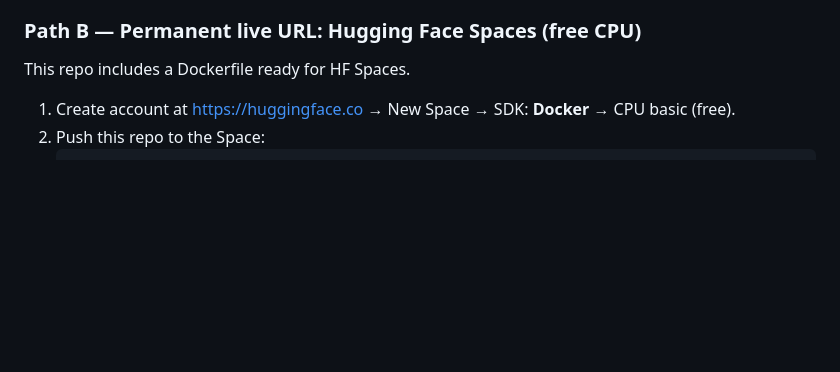
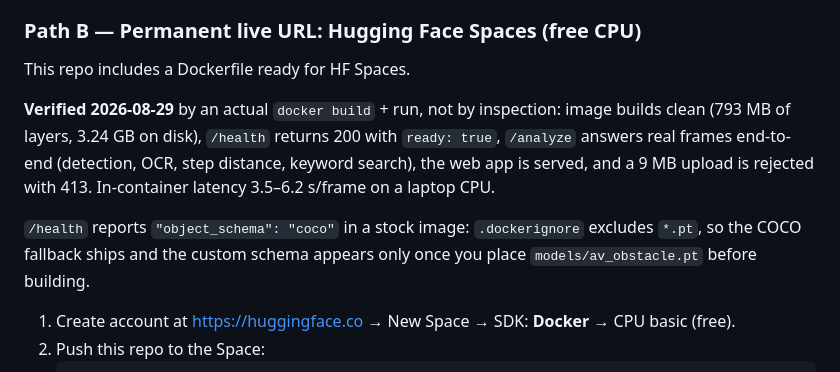
Before and after one commit to GreenArrow-7/Assistive-Vision, a Markdown page: README.md, the part around the change. Drawn GitHub-style; blank space fills up the shorter version.

Commit message:
Verify the Docker path by running it, and say so in the README
The Dockerfile fix in 04439a4 was made by inspection: a literal "\n" inside the
torch pip install meant the shell saw a package named "n" and every build
failed. Nothing had proved the corrected line works, while README section 9
told the reader the deployment path was ready.

Ran it. docker build succeeds (the previously broken step 9 installs CPU torch
in 84 s; download_models.py bakes YOLOv8n + EasyOCR inside the image), and the
container serves: /health 200 ready:true, /analyze returns real speech for real
frames ("I can see: umbrella, about six steps straight ahead"), the web app is
served, and a 9 MB upload gets 413. Latency 3.5-6.2 s/frame in-container,
consistent with the host measurements.

Also documents why a stock image reports object_schema "coco": .dockerignore
excludes *.pt, so the custom weights are not in the image unless placed before
the build. Better stated than discovered on a live Space.

Co-Authored-By: Claude Opus 5 (1M context) <noreply@anthropic.com>

````diff
--- a/README.md
+++ b/README.md
@@ -153,6 +153,16 @@ Open the printed https URL on your phone. Laptop must stay on.
 ### Path B — Permanent live URL: Hugging Face Spaces (free CPU)
 This repo includes a Dockerfile ready for HF Spaces.
 
+**Verified 2026-08-29** by an actual `docker build` + run, not by inspection:
+image builds clean (793 MB of layers, 3.24 GB on disk), `/health` returns 200
+with `ready: true`, `/analyze` answers real frames end-to-end (detection, OCR,
+step distance, keyword search), the web app is served, and a 9 MB upload is
+rejected with 413. In-container latency 3.5–6.2 s/frame on a laptop CPU.
+
+`/health` reports `"object_schema": "coco"` in a stock image: `.dockerignore`
+excludes `*.pt`, so the COCO fallback ships and the custom schema appears only
+once you place `models/av_obstacle.pt` before building.
+
 1. Create account at https://huggingface.co → New Space → SDK: **Docker** → CPU basic (free).
 2. Push this repo to the Space:
    ```bash
````
